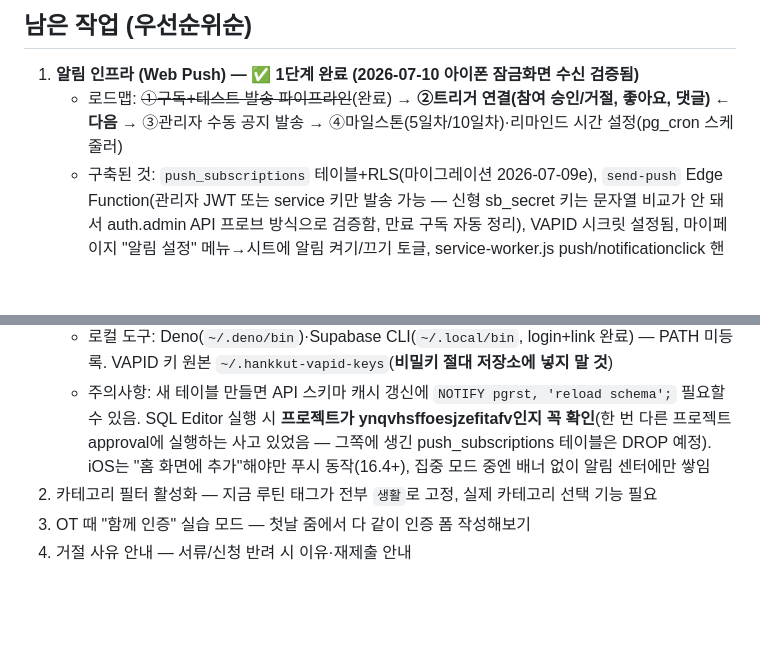
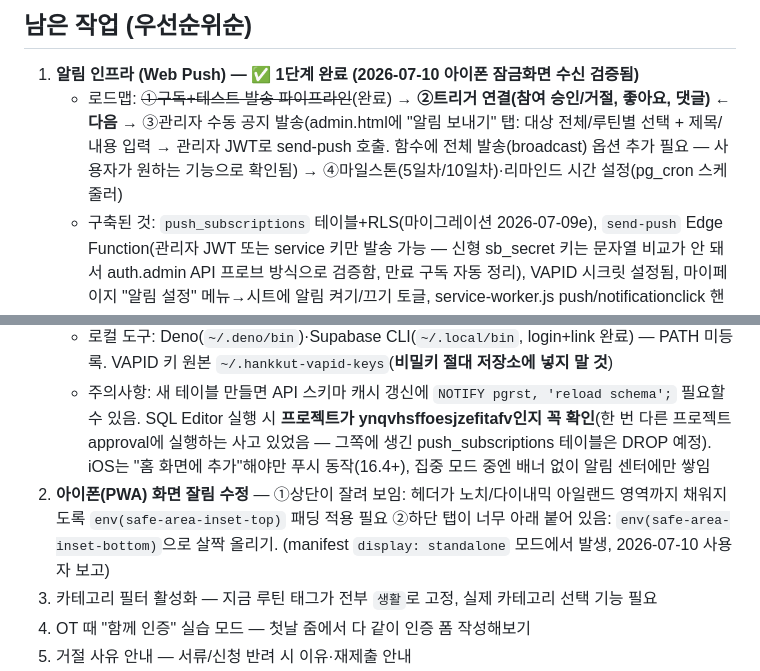
Before and after one commit to youthitdev/youthit-routine, a Markdown page: PROGRESS.md, 2 parts joined by grey strips. Rendered like a GitHub page; blank space fills up the shorter version.

Commit message:
docs: 할일 추가 — 아이폰 safe-area 잘림 수정, 관리자 알림 보내기 페이지
Co-Authored-By: Claude Sonnet 5 <noreply@anthropic.com>

```diff
--- a/PROGRESS.md
+++ b/PROGRESS.md
@@ -60,12 +60,13 @@
 ## 남은 작업 (우선순위순)
 
 1. **알림 인프라 (Web Push) — ✅ 1단계 완료 (2026-07-10 아이폰 잠금화면 수신 검증됨)**
-   - 로드맵: ~~①구독+테스트 발송 파이프라인~~(완료) → **②트리거 연결(참여 승인/거절, 좋아요, 댓글) ← 다음** → ③관리자 수동 공지 발송 → ④마일스톤(5일차/10일차)·리마인드 시간 설정(pg_cron 스케줄러)
+   - 로드맵: ~~①구독+테스트 발송 파이프라인~~(완료) → **②트리거 연결(참여 승인/거절, 좋아요, 댓글) ← 다음** → ③관리자 수동 공지 발송(admin.html에 "알림 보내기" 탭: 대상 전체/루틴별 선택 + 제목/내용 입력 → 관리자 JWT로 send-push 호출. 함수에 전체 발송(broadcast) 옵션 추가 필요 — 사용자가 원하는 기능으로 확인됨) → ④마일스톤(5일차/10일차)·리마인드 시간 설정(pg_cron 스케줄러)
    - 구축된 것: `push_subscriptions` 테이블+RLS(마이그레이션 2026-07-09e), `send-push` Edge Function(관리자 JWT 또는 service 키만 발송 가능 — 신형 sb_secret 키는 문자열 비교가 안 돼서 auth.admin API 프로브 방식으로 검증함, 만료 구독 자동 정리), VAPID 시크릿 설정됨, 마이페이지 "알림 설정" 메뉴→시트에 알림 켜기/끄기 토글, service-worker.js push/notificationclick 핸들러(캐시 v4)
    - 발송 방법(2단계에서 재사용): `POST {SB_URL}/functions/v1/send-push` + `Authorization: Bearer <service키 또는 관리자 JWT>` + `{"user_id"|"user_ids", "title", "body", "url"}`
    - 로컬 도구: Deno(`~/.deno/bin`)·Supabase CLI(`~/.local/bin`, login+link 완료) — PATH 미등록. VAPID 키 원본 `~/.hankkut-vapid-keys`(**비밀키 절대 저장소에 넣지 말 것**)
    - 주의사항: 새 테이블 만들면 API 스키마 캐시 갱신에 `NOTIFY pgrst, 'reload schema';` 필요할 수 있음. SQL Editor 실행 시 **프로젝트가 ynqvhsffoesjzefitafv인지 꼭 확인**(한 번 다른 프로젝트 approval에 실행하는 사고 있었음 — 그쪽에 생긴 push_subscriptions 테이블은 DROP 예정). iOS는 "홈 화면에 추가"해야만 푸시 동작(16.4+), 집중 모드 중엔 배너 없이 알림 센터에만 쌓임
-2. 카테고리 필터 활성화 — 지금 루틴 태그가 전부 `생활`로 고정, 실제 카테고리 선택 기능 필요
+2. **아이폰(PWA) 화면 잘림 수정** — ①상단이 잘려 보임: 헤더가 노치/다이내믹 아일랜드 영역까지 채워지도록 `env(safe-area-inset-top)` 패딩 적용 필요 ②하단 탭이 너무 아래 붙어 있음: `env(safe-area-inset-bottom)`으로 살짝 올리기. (manifest `display: standalone` 모드에서 발생, 2026-07-10 사용자 보고)
+3. 카테고리 필터 활성화 — 지금 루틴 태그가 전부 `생활`로 고정, 실제 카테고리 선택 기능 필요
 3. OT 때 "함께 인증" 실습 모드 — 첫날 줌에서 다 같이 인증 폼 작성해보기
 4. 거절 사유 안내 — 서류/신청 반려 시 이유·재제출 안내
 5. **인증 사진 타임스탬프 촬영 (선택 기능)** — 인증 시 카메라로 바로 찍은 사진에 촬영 시각 워터마크를 남기는 옵션 추가. 기존 갤러리 업로드 방식은 그대로 두고 "지금 찍기" 버튼을 추가 옵션으로만 제공 — 강제하지 않아 기존 사용성 유지
```
